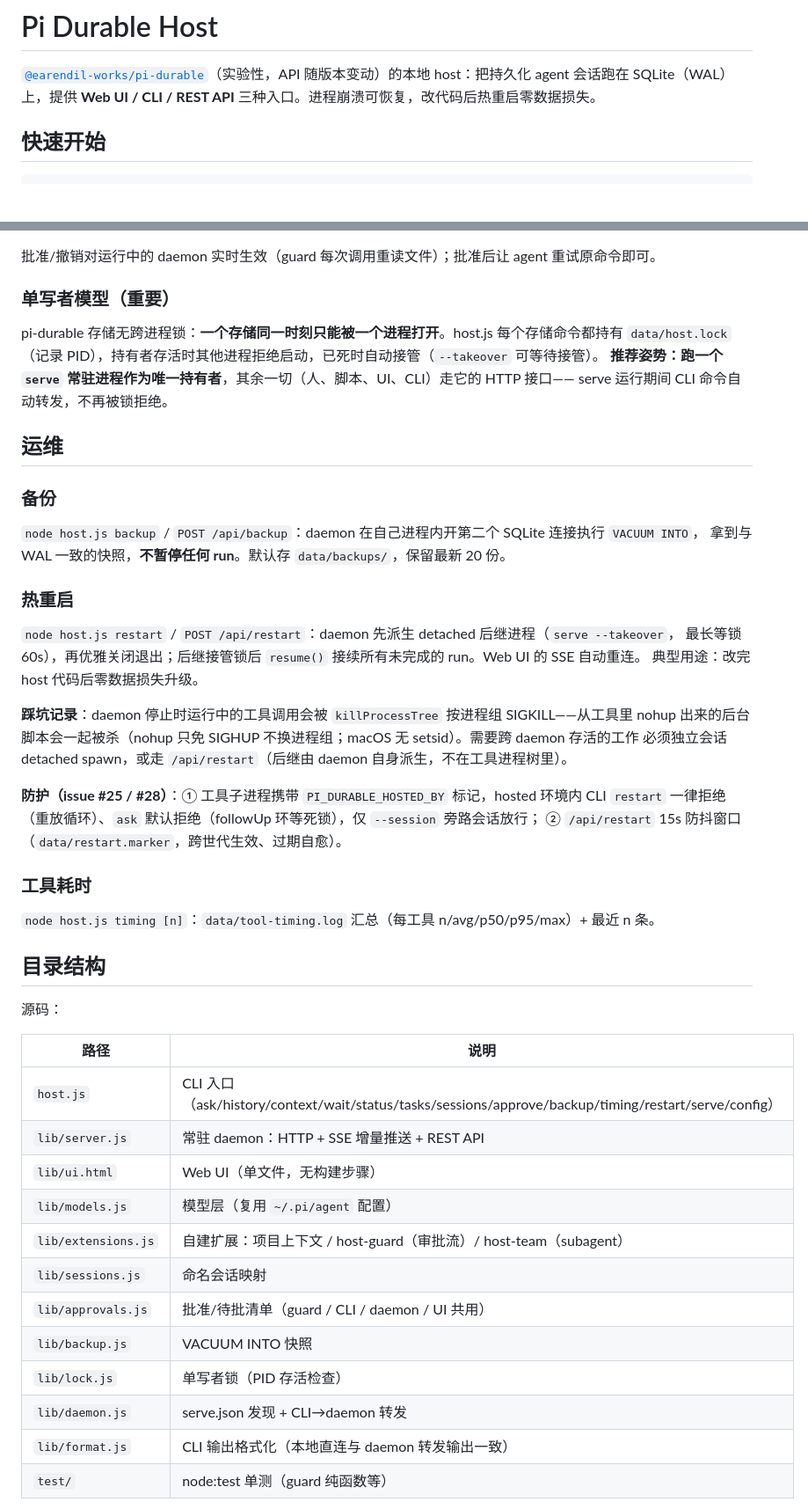
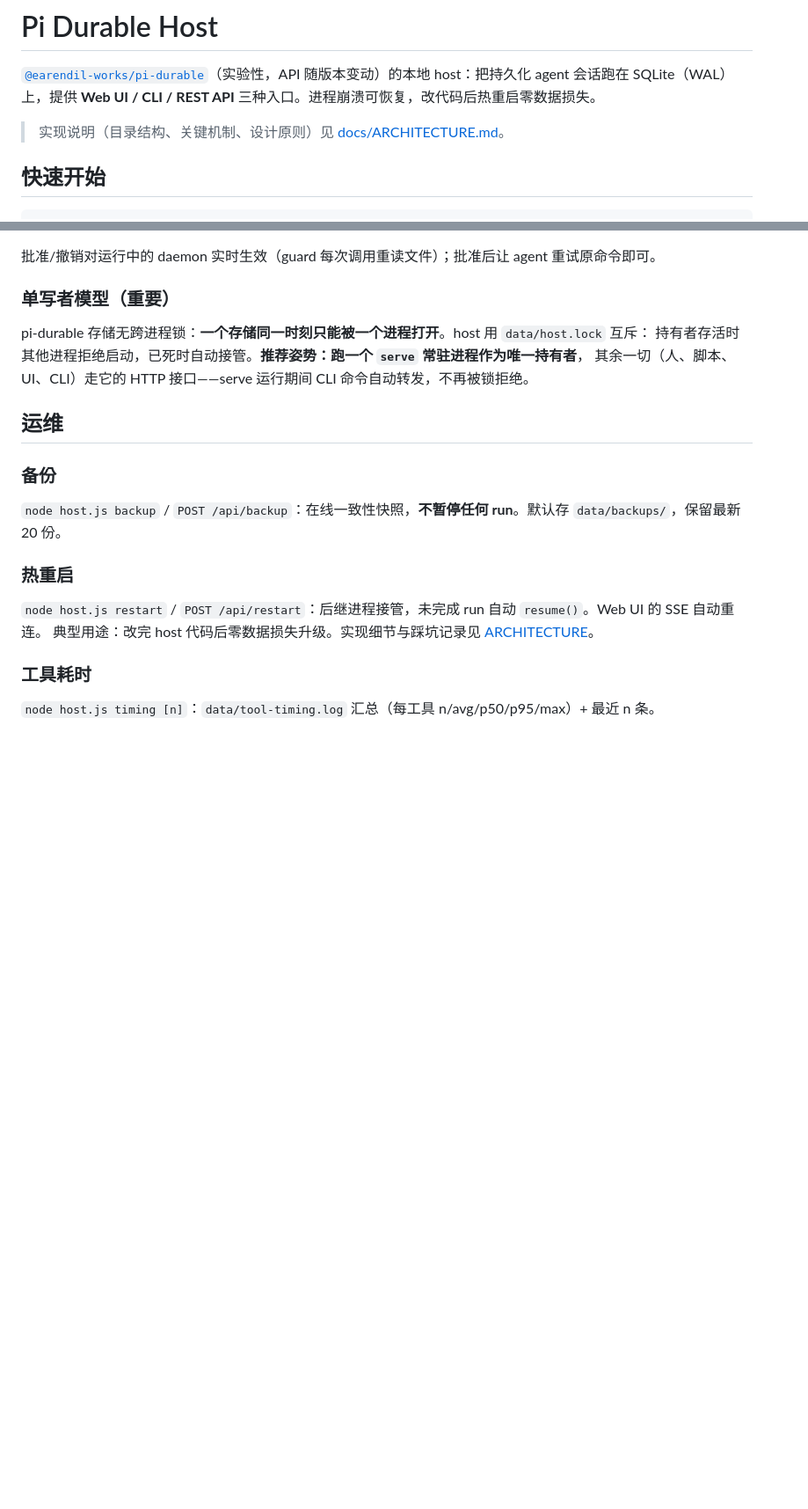
Before and after one commit to llnull/pi-durable-host, a Markdown page: README.md, 2 parts joined by grey strips. Shown at 88% size. Rendered like a GitHub page; blank space fills up the shorter version.

```diff
--- a/README.md
+++ b/README.md
@@ -1,6 +1,8 @@
 # Pi Durable Host
 
 [`@earendil-works/pi-durable`](https://github.com/llnull/pi-durable)（实验性，API 随版本变动）的本地 host：把持久化 agent 会话跑在 SQLite（WAL）上，提供 **Web UI / CLI / REST API** 三种入口。进程崩溃可恢复，改代码后热重启零数据损失。
+
+> 实现说明（目录结构、关键机制、设计原则）见 [docs/ARCHITECTURE.md](docs/ARCHITECTURE.md)。
 
 ## 快速开始
 
@@ -162,52 +164,21 @@ bash 命令命中危险模式（`sudo`、`rm -r/-f`、`mkfs`、`dd of=/dev/*`、
 
 ### 单写者模型（重要）
 
-pi-durable 存储无跨进程锁：**一个存储同一时刻只能被一个进程打开**。host.js 每个存储命令都持有
-`data/host.lock`（记录 PID），持有者存活时其他进程拒绝启动，已死时自动接管（`--takeover` 可等待接管）。
-**推荐姿势：跑一个 `serve` 常驻进程作为唯一持有者**，其余一切（人、脚本、UI、CLI）走它的 HTTP 接口——
-serve 运行期间 CLI 命令自动转发，不再被锁拒绝。
+pi-durable 存储无跨进程锁：**一个存储同一时刻只能被一个进程打开**。host 用 `data/host.lock` 互斥：
+持有者存活时其他进程拒绝启动，已死时自动接管。**推荐姿势：跑一个 `serve` 常驻进程作为唯一持有者**，
+其余一切（人、脚本、UI、CLI）走它的 HTTP 接口——serve 运行期间 CLI 命令自动转发，不再被锁拒绝。
 
 ## 运维
 
 ### 备份
 
-`node host.js backup` / `POST /api/backup`：daemon 在自己进程内开第二个 SQLite 连接执行 `VACUUM INTO`，
-拿到与 WAL 一致的快照，**不暂停任何 run**。默认存 `data/backups/`，保留最新 20 份。
+`node host.js backup` / `POST /api/backup`：在线一致性快照，**不暂停任何 run**。默认存 `data/backups/`，保留最新 20 份。
 
 ### 热重启
 
-`node host.js restart` / `POST /api/restart`：daemon 先派生 detached 后继进程（`serve --takeover`，
-最长等锁 60s），再优雅关闭退出；后继接管锁后 `resume()` 接续所有未完成的 run。Web UI 的 SSE 自动重连。
-典型用途：改完 host 代码后零数据损失升级。
-
-**踩坑记录**：daemon 停止时运行中的工具调用会被 `killProcessTree` 按进程组 SIGKILL——从工具里 nohup
-出来的后台脚本会一起被杀（nohup 只免 SIGHUP 不换进程组；macOS 无 setsid）。需要跨 daemon 存活的工作
-必须独立会话 detached spawn，或走 `/api/restart`（后继由 daemon 自身派生，不在工具进程树里）。
-
-**防护（issue #25 / #28）**：① 工具子进程携带 `PI_DURABLE_HOSTED_BY` 标记，hosted 环境内 CLI `restart`
-一律拒绝（重放循环）、`ask` 默认拒绝（followUp 环等死锁），仅 `--session` 旁路会话放行；
-② `/api/restart` 15s 防抖窗口（`data/restart.marker`，跨世代生效、过期自愈）。
+`node host.js restart` / `POST /api/restart`：后继进程接管，未完成 run 自动 `resume()`。Web UI 的 SSE 自动重连。
+典型用途：改完 host 代码后零数据损失升级。实现细节与踩坑记录见 [ARCHITECTURE](docs/ARCHITECTURE.md)。
 
 ### 工具耗时
 
 `node host.js timing [n]`：`data/tool-timing.log` 汇总（每工具 n/avg/p50/p95/max）+ 最近 n 条。
-
-## 目录结构
-
-源码：
-
-| 路径 | 说明 |
-|---|---|
-| `host.js` | CLI 入口（ask/history/context/wait/status/tasks/sessions/approve/backup/timing/restart/serve/config） |
-| `lib/server.js` | 常驻 daemon：HTTP + SSE 增量推送 + REST API |
-| `lib/ui.html` | Web UI（单文件，无构建步骤） |
-| `lib/models.js` | 模型层（复用 `~/.pi/agent` 配置） |
-| `lib/extensions.js` | 自建扩展：项目上下文 / host-guard（审批流）/ host-team（subagent） |
-| `lib/sessions.js` | 命名会话映射 |
-| `lib/approvals.js` | 批准/待批清单（guard / CLI / daemon / UI 共用） |
-| `lib/backup.js` | VACUUM INTO 快照 |
-| `lib/lock.js` | 单写者锁（PID 存活检查） |
-| `lib/daemon.js` | serve.json 发现 + CLI→daemon 转发 |
-| `lib/format.js` | CLI 输出格式化（本地直连与 daemon 转发输出一致） |
-| `test/` | node:test 单测（guard 纯函数等） |
-
```
Also changed, not shown: other parts of README.md (+0 -20 lines), docs/ARCHITECTURE.md (added, +89 -0 lines).
